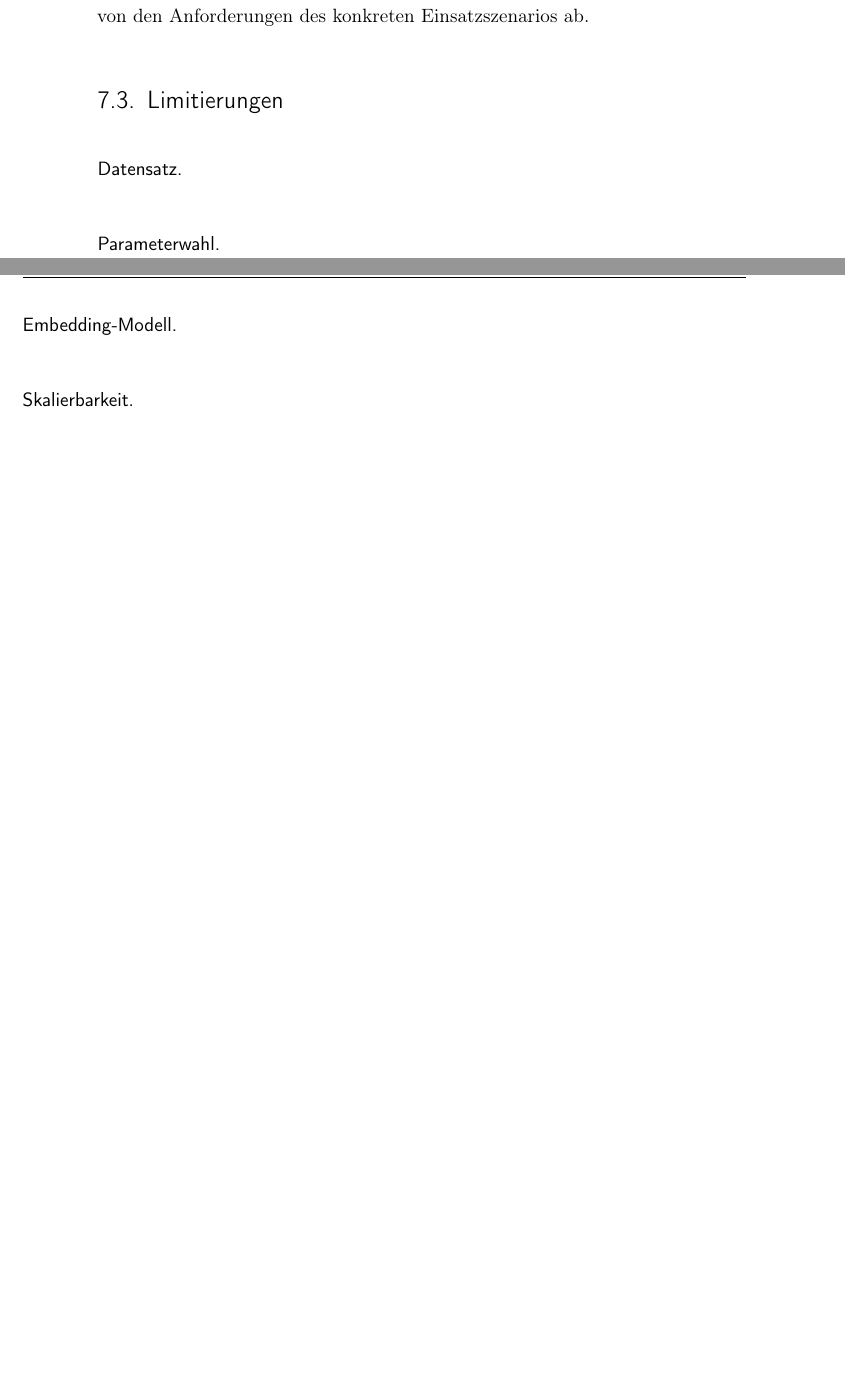
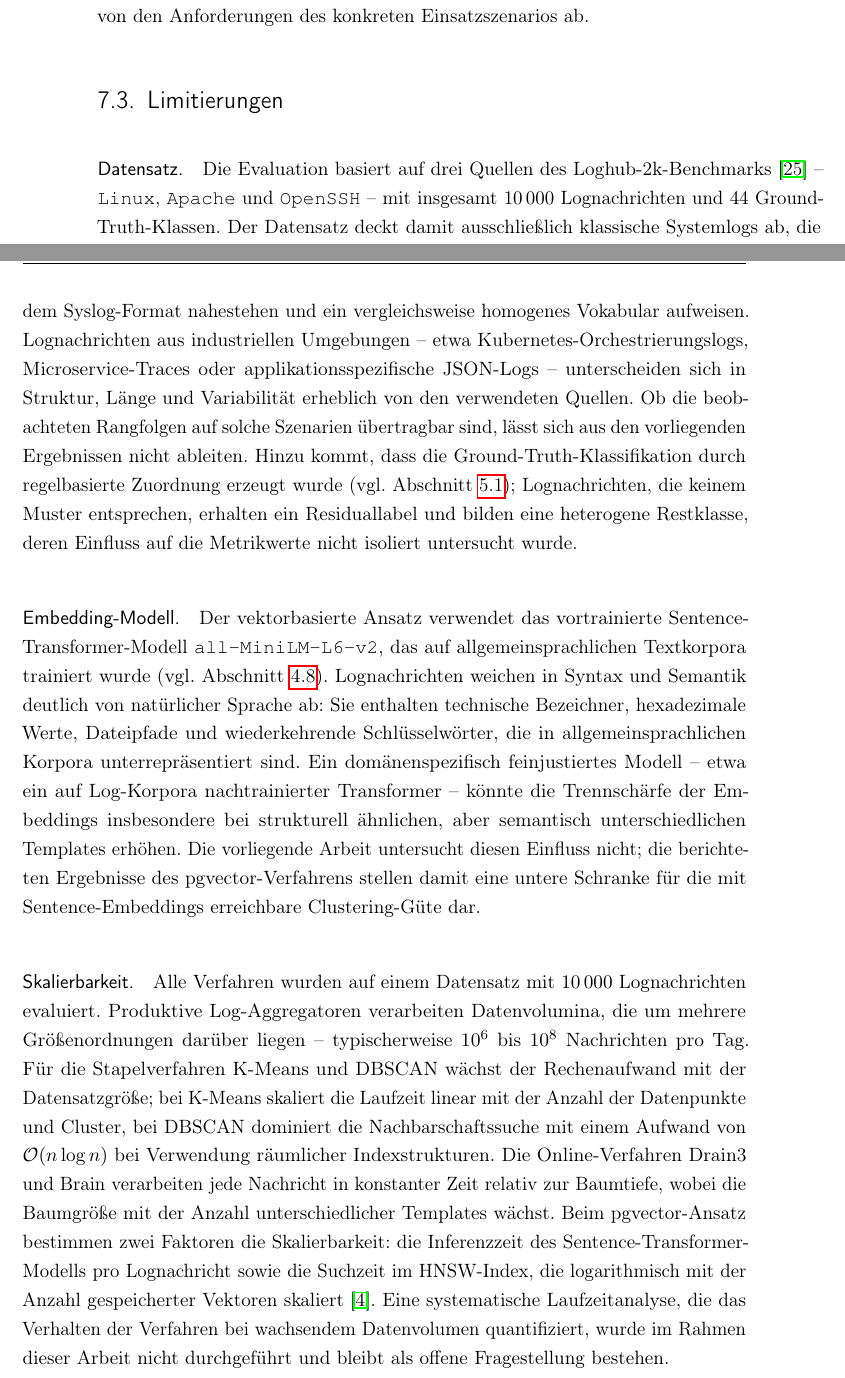
Before and after one commit to MaxV148/Titel-der-Abschlussarbeit, a LaTeX thesis (Bachelor Thesis.tex, which reads content/07_Abschluss.tex): two parts of pages 69 and 70 of 78 before the commit and two parts of pages 69 and 70 of 79 after it, joined at a grey line, cut so that both start at the same text, the shorter picture padded with empty space. Compiled offline with pdfLaTeX; a LaTeX package or settings file that is missing is left out.

Commit message:
add limitations

```diff
--- a/content/07_Abschluss.tex
+++ b/content/07_Abschluss.tex
@@ -50,21 +50,13 @@ Auf Basis der drei Bewertungskriterien ergibt sich folgende Antwort auf die Fors
 \label{sec:abschluss:limitierungen}
 
 \paragraph{Datensatz.}
-% Nur 3 Quellen (Linux, Apache, OpenSSH), 10.000 Nachrichten, 44 Klassen
-% Keine industriellen Logs (z. B. Kubernetes, Microservices)
-% Loghub-2k ist ein etablierter Benchmark, aber synthetisch geordnet
-
-\paragraph{Parameterwahl.}
-% Unsupervised-Tuning schließt ARI-Optimierung aus → pgvector mit INITIAL=0,5 hätte ARI ≈ 72 % erreicht
-% Trade-off zwischen methodischer Sauberkeit und erreichbarer Güte
+Die Evaluation basiert auf drei Quellen des Loghub-2k-Benchmarks~\cite{zhu2023loghublargecollectionlog} -- \texttt{Linux}, \texttt{Apache} und \texttt{OpenSSH} -- mit insgesamt $10\,000$ Lognachrichten und $44$~Ground-Truth-Klassen. Der Datensatz deckt damit ausschließlich klassische Systemlogs ab, die dem Syslog-Format nahestehen und ein vergleichsweise homogenes Vokabular aufweisen. Lognachrichten aus industriellen Umgebungen -- etwa Kubernetes-Orchestrierungslogs, Microservice-Traces oder applikationsspezifische JSON-Logs -- unterscheiden sich in Struktur, Länge und Variabilität erheblich von den verwendeten Quellen. Ob die beobachteten Rangfolgen auf solche Szenarien übertragbar sind, lässt sich aus den vorliegenden Ergebnissen nicht ableiten. Hinzu kommt, dass die Ground-Truth-Klassifikation durch regelbasierte Zuordnung erzeugt wurde (vgl.\ Abschnitt~\ref{sec:eval:aufbau}); Lognachrichten, die keinem Muster entsprechen, erhalten ein Residuallabel und bilden eine heterogene Restklasse, deren Einfluss auf die Metrikwerte nicht isoliert untersucht wurde.
 
 \paragraph{Embedding-Modell.}
-% all-MiniLM-L6-v2 ist ein generisches Modell, kein domänenspezifisches Log-Embedding
-% Finetuning oder spezialisierte Modelle könnten die Ergebnisse verbessern
+Der vektorbasierte Ansatz verwendet das vortrainierte Sentence-Transformer-Modell \texttt{all-MiniLM-L6-v2}, das auf allgemeinsprachlichen Textkorpora trainiert wurde (vgl.\ Abschnitt~\ref{sec:real:pgvector}). Lognachrichten weichen in Syntax und Semantik deutlich von natürlicher Sprache ab: Sie enthalten technische Bezeichner, hexadezimale Werte, Dateipfade und wiederkehrende Schlüsselwörter, die in allgemeinsprachlichen Korpora unterrepräsentiert sind. Ein domänenspezifisch feinjustiertes Modell -- etwa ein auf Log-Korpora nachtrainierter Transformer -- könnte die Trennschärfe der Embeddings insbesondere bei strukturell ähnlichen, aber semantisch unterschiedlichen Templates erhöhen. Die vorliegende Arbeit untersucht diesen Einfluss nicht; die berichteten Ergebnisse des pgvector-Verfahrens stellen damit eine untere Schranke für die mit Sentence-Embeddings erreichbare Clustering-Güte dar.
 
 \paragraph{Skalierbarkeit.}
-% Evaluation auf 10.000 Nachrichten; Verhalten bei 10⁶+ Logs nicht untersucht
-% HNSW-Index und Sentence-Transformer-Inferenz: Laufzeitanalyse fehlt
+Alle Verfahren wurden auf einem Datensatz mit $10\,000$ Lognachrichten evaluiert. Produktive Log-Aggregatoren verarbeiten Datenvolumina, die um mehrere Größenordnungen darüber liegen -- typischerweise $10^6$ bis $10^8$ Nachrichten pro Tag. Für die Stapelverfahren K-Means und DBSCAN wächst der Rechenaufwand mit der Datensatzgröße; bei K-Means skaliert die Laufzeit linear mit der Anzahl der Datenpunkte und Cluster, bei DBSCAN dominiert die Nachbarschaftssuche mit einem Aufwand von $\mathcal{O}(n \log n)$ bei Verwendung räumlicher Indexstrukturen. Die Online-Verfahren Drain3 und Brain verarbeiten jede Nachricht in konstanter Zeit relativ zur Baumtiefe, wobei die Baumgröße mit der Anzahl unterschiedlicher Templates wächst. Beim pgvector-Ansatz bestimmen zwei Faktoren die Skalierbarkeit: die Inferenzzeit des Sentence-Transformer-Modells pro Lognachricht sowie die Suchzeit im HNSW-Index, die logarithmisch mit der Anzahl gespeicherter Vektoren skaliert~\cite{githubGitHubPgvectorpgvector}. Eine systematische Laufzeitanalyse, die das Verhalten der Verfahren bei wachsendem Datenvolumen quantifiziert, wurde im Rahmen dieser Arbeit nicht durchgeführt und bleibt als offene Fragestellung bestehen.
 
 % ----------------------------------------------------------------
 \section{Ausblick}
```
